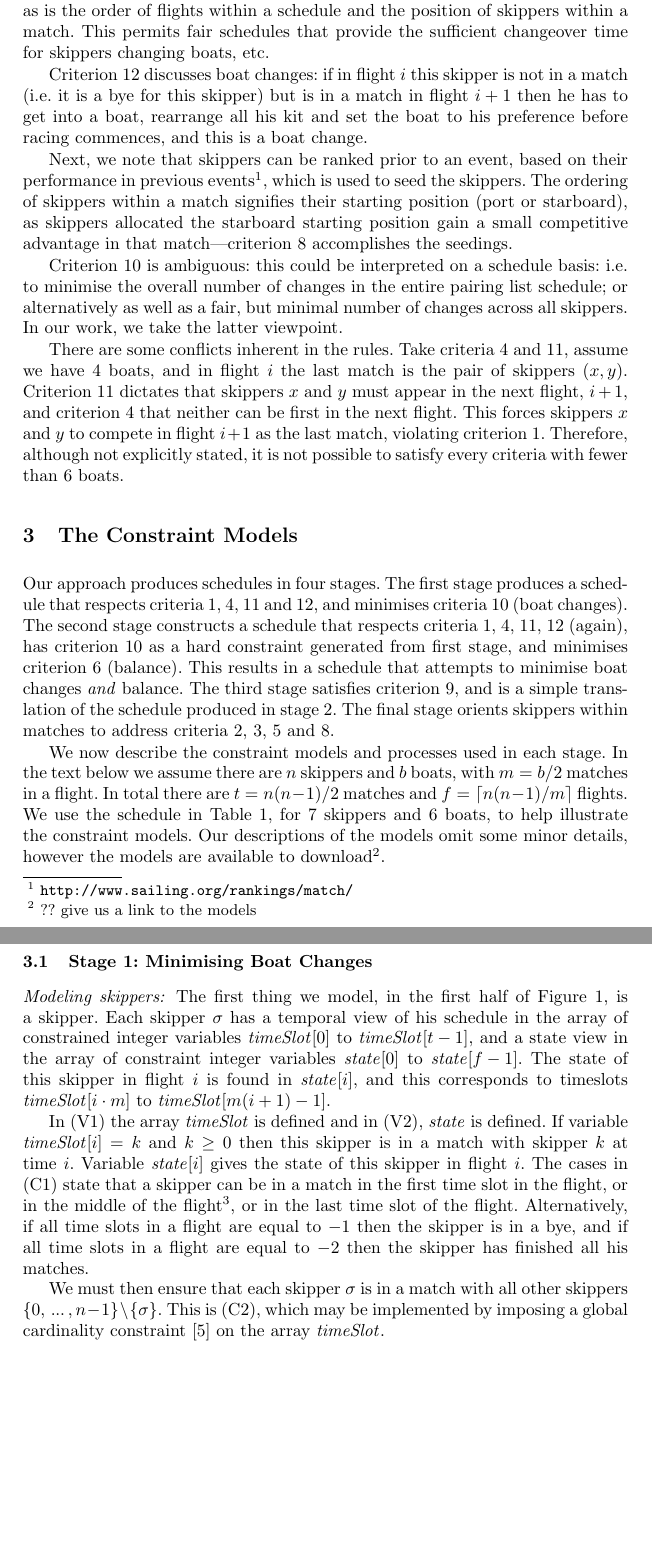
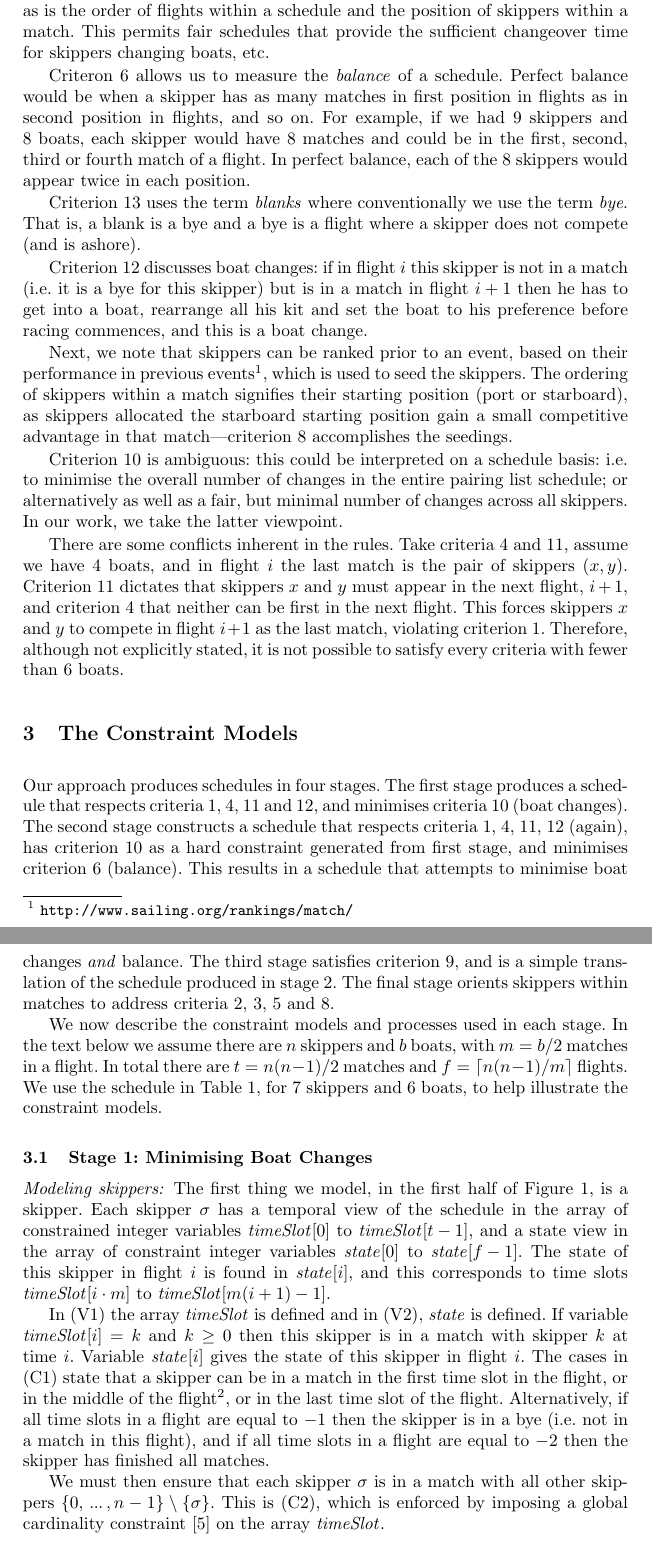
Before and after one commit to ciaranm/cp2015-boats-paper, a LaTeX paper (paper.tex): two parts of pages 3 and 4 of 15, joined at a grey line, cut so that both start at the same text, the shorter picture padded with empty space. Compiled offline with pdfLaTeX.

Commit message:
Clarified blank/bye, removed "he", deleted "... omit minor details ...", creared up "balance"

```diff
--- a/paper.tex
+++ b/paper.tex
@@ -155,6 +155,10 @@ order of matches within a flight is significant and is constrained, as is the or
 within a schedule and the position of skippers within a match. This permits fair schedules that
 provide the sufficient changeover time for skippers changing boats, etc.
 
+Criteron~6 allows us to measure the \emph{balance} of a schedule. Perfect balance would be when a skipper has as many matches in first position in flights as in second position in flights, and so on. For example, if we had 9 skippers and 8 boats, each skipper would have 8 matches and could be in the first, second, third or fourth match of a flight. In perfect balance, each of the 8 skippers would appear twice in each position.
+
+Criterion~13 uses the term \emph{blanks} where conventionally we use the term \emph{bye}. That is, a blank is a bye and a bye is a flight where a skipper does not compete (and is ashore).
+
 Criterion~12 discusses boat changes: if in flight $i$ this skipper is not in a match (i.e. it is a
 bye for this skipper) but is in a match in flight $i+1$ then he has to get into a boat, rearrange
 all his kit and set the boat to his preference before racing commences, and this is a boat change.
@@ -189,9 +193,7 @@ address criteria~2, 3, 5 and~8.
 We now describe the constraint models and processes used in each stage. In the text below we assume
 there are $n$ skippers and $b$ boats, with $m = b/2$ matches in a flight. In total there are $t =
 n(n-1)/2$ matches and $f = \lceil n(n-1)/m  \rceil$ flights. We use the schedule in
-Table~\ref{tab1}, for 7 skippers and 6 boats, to help illustrate the constraint models. Our
-descriptions of the models omit some minor details, however the models are available to
-download\footnote{?? give us a link to the models}.
+Table~\ref{tab1}, for 7 skippers and 6 boats, to help illustrate the constraint models.
 
 \begin{SCtable}[1.8][tb]
     \setlength{\tabcolsep}{3pt}
@@ -215,10 +217,10 @@ download\footnote{?? give us a link to the models}.
 \subsection{Stage 1: Minimising Boat Changes}
 
 \paragraph{Modeling skippers:} The first thing we model, in the first half of
-Figure~\ref{model:stage1}, is a skipper. Each skipper $\sigma$ has a temporal view of his schedule
+Figure~\ref{model:stage1}, is a skipper. Each skipper $\sigma$ has a temporal view of the schedule
 in the array of constrained integer variables $\timeSlot[0]$ to $\timeSlot[{t-1}]$, and a state view
 in the array of constraint integer variables $\state[0]$ to $\state[{f-1}]$. The state of this
-skipper in flight $i$ is found in $\state[i]$, and this corresponds to timeslots $\timeSlot[{i \cdot
+skipper in flight $i$ is found in $\state[i]$, and this corresponds to time slots $\timeSlot[{i \cdot
 m}]$ to $\timeSlot[{m(i+1)-1}]$.
 
 \begin{figure}[p]
@@ -278,11 +280,10 @@ skipper~$k$ at time~$i$. Variable $\state[{i}]$ gives the state of this skipper
 cases in \eqref{C1} state that a skipper can be in a match in the first time slot in the flight, or in
 the middle of the flight\footnote{i.e.\ not first and not last.}, or in the last time
 slot of the flight. Alternatively, if all time slots in a flight are equal to $-1$ then the skipper
-is in a bye, and if all time slots in a flight are equal to $-2$ then the skipper has finished all
-his matches.
+is in a bye (i.e. not in a match in this flight), and if all time slots in a flight are equal to $-2$ then the skipper has finished all matches.
 
 We must then ensure that each skipper $\sigma$ is in a match with all other skippers $\{0, \nldots,
-n-1\} \setminus \{\sigma\}$. This is \eqref{C2}, which may be implemented by imposing a global
+n-1\} \setminus \{\sigma\}$. This is \eqref{C2}, which is enforced by imposing a global
 cardinality constraint \cite{globCard} on the array $\timeSlot$.
 
 \paragraph{State transitions:} The $\state$ variables are then used to impose match race criterion~4
```
Also changed, not shown: paper.tex (19 more changed lines), 1 other file.
